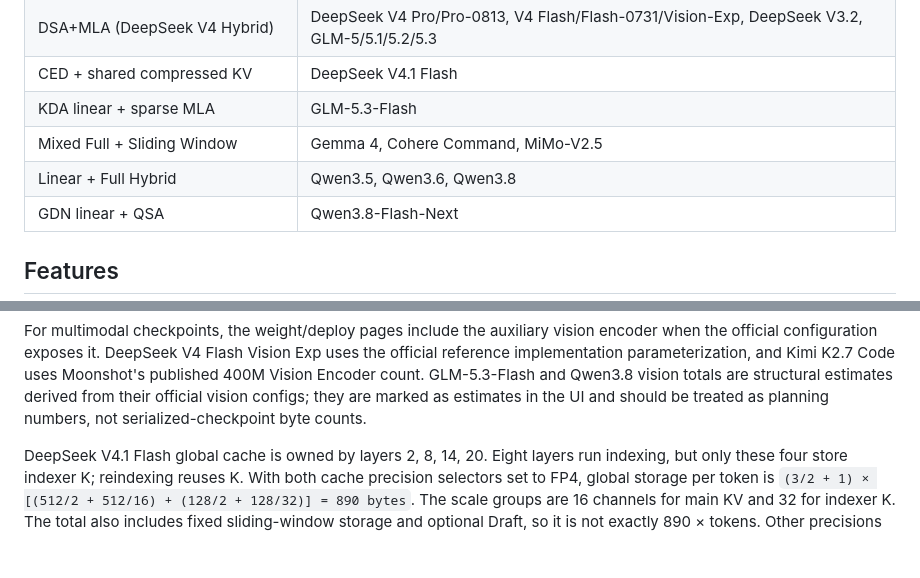
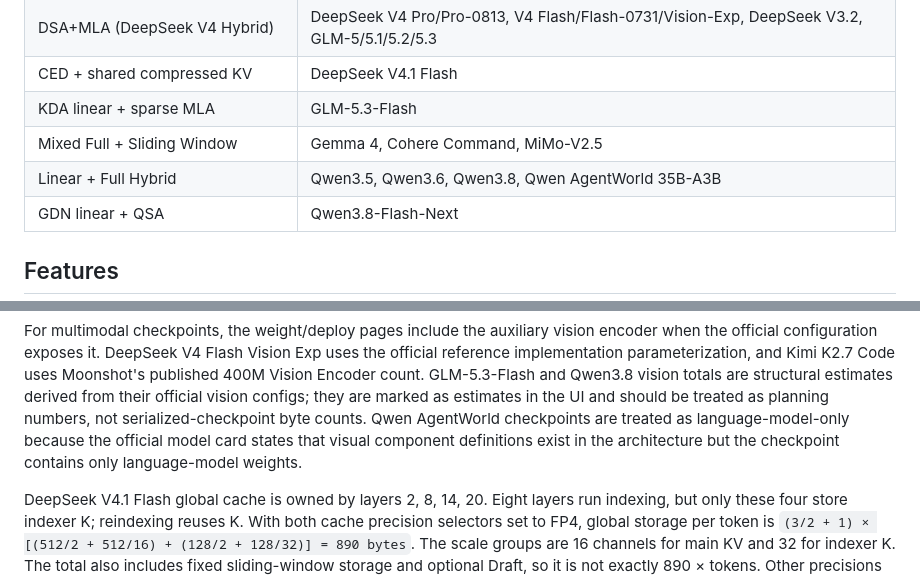
Before and after one commit to MarsChan8293/llm-mem-calculator, a Markdown page: README.md, 2 parts joined by grey strips. Rendered like a GitHub page; blank space fills up the shorter version.

Commit message:
docs: add Qwen AgentWorld support note

```diff
--- a/README.md
+++ b/README.md
@@ -27,7 +27,7 @@ Compare KV cache memory across multiple models side-by-side with an interactive
 | CED + shared compressed KV | DeepSeek V4.1 Flash |
 | KDA linear + sparse MLA | GLM-5.3-Flash |
 | Mixed Full + Sliding Window | Gemma 4, Cohere Command, MiMo-V2.5 |
-| Linear + Full Hybrid | Qwen3.5, Qwen3.6, Qwen3.8 |
+| Linear + Full Hybrid | Qwen3.5, Qwen3.6, Qwen3.8, Qwen AgentWorld 35B-A3B |
 | GDN linear + QSA | Qwen3.8-Flash-Next |
 
 ## Features
@@ -70,7 +70,9 @@ uses the official reference implementation parameterization, and Kimi K2.7 Code
 uses Moonshot's published 400M Vision Encoder count. GLM-5.3-Flash and Qwen3.8
 vision totals are structural estimates derived from their official vision configs;
 they are marked as estimates in the UI and should be treated as planning numbers,
-not serialized-checkpoint byte counts.
+not serialized-checkpoint byte counts. Qwen AgentWorld checkpoints are treated as language-model-only
+because the official model card states that visual component definitions exist in
+the architecture but the checkpoint contains only language-model weights.
 
 DeepSeek V4.1 Flash global cache is owned by layers 2, 8, 14, 20. Eight
 layers run indexing, but only these four store indexer K; reindexing reuses K.
```
